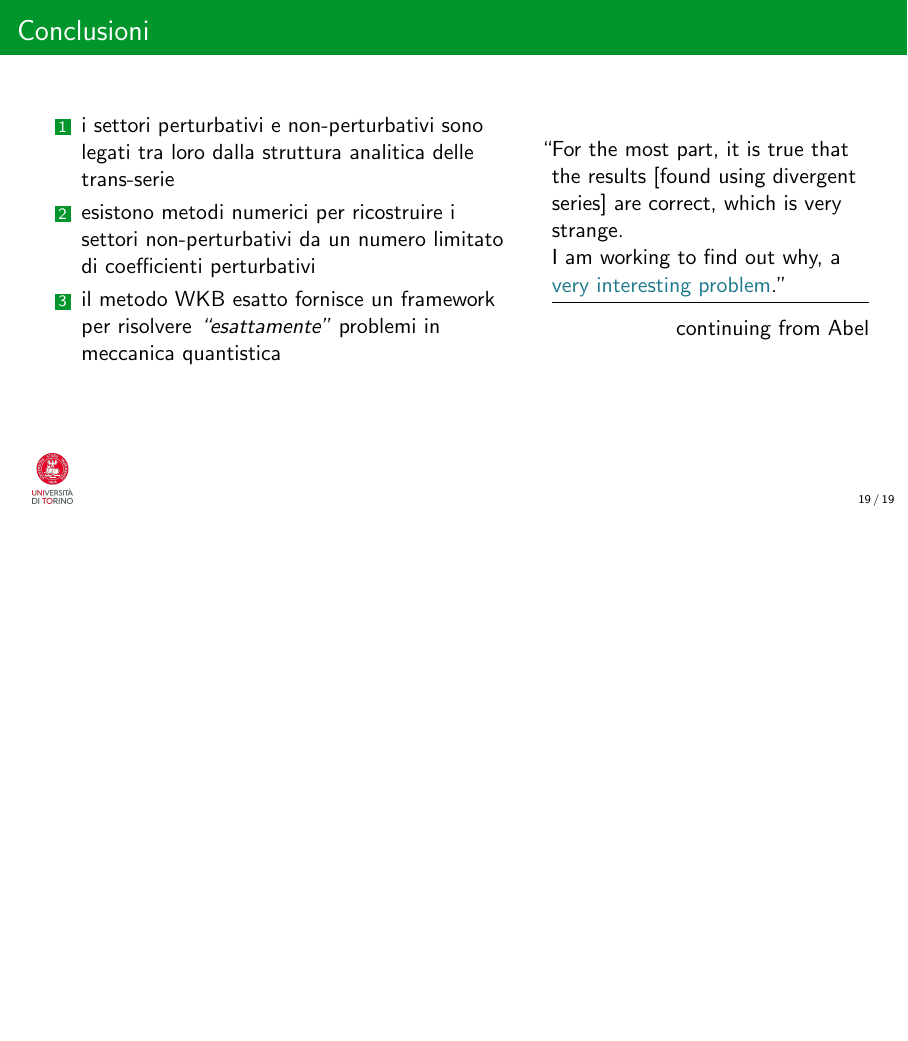
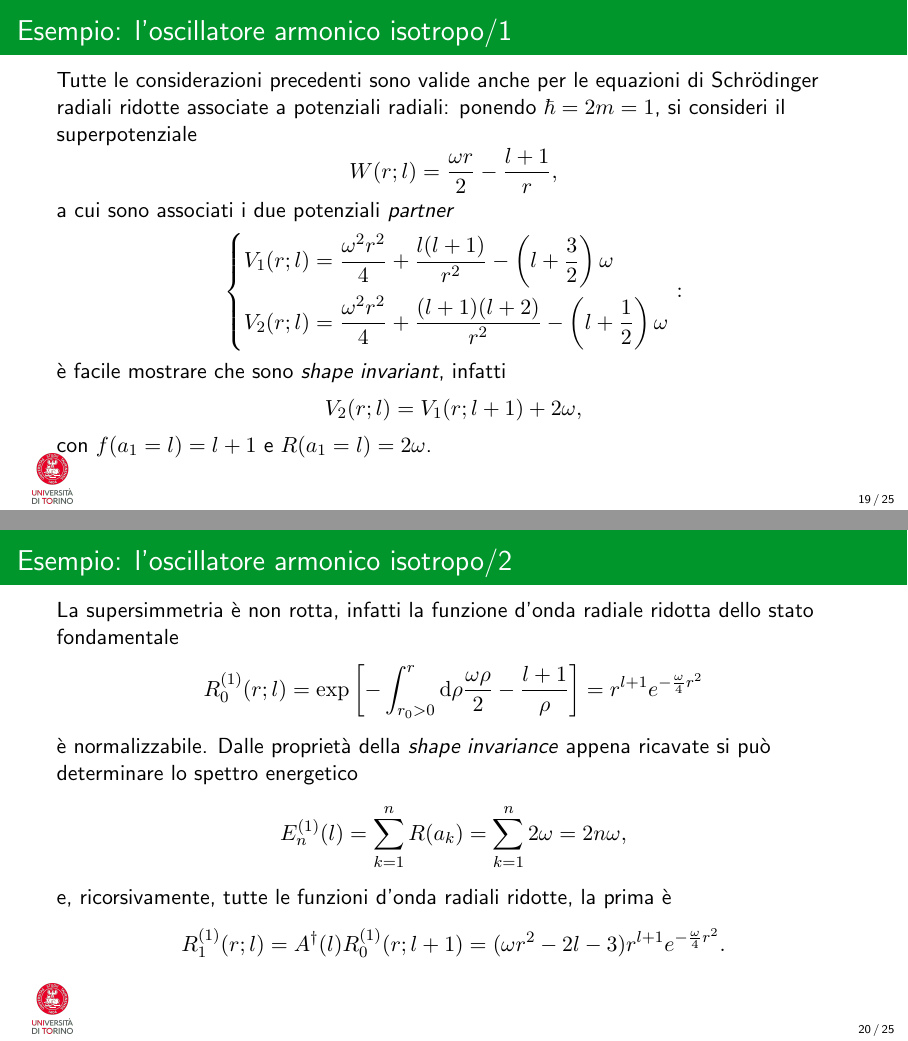
Before and after one commit to pirosapphic/bachelor_thesis, LaTeX slides (presentation/pres.tex): page 19 of 20 before the commit and pages 19 and 20 of 26 after it, the two joined at a grey line, the shorter picture padded with empty space. Compiled offline with pdfLaTeX.

Commit message:
presentation

```diff
--- a/presentation/pres.tex
+++ b/presentation/pres.tex
@@ -20,6 +20,7 @@
 
 \usepackage{appendixnumberbeamer}
 \usepackage{mathtools}
+\usepackage{lipsum}
 
 % per l'handout
 % \usepackage{pgfpages}
@@ -34,6 +35,7 @@
 
 \newtheorem{teo}[theorem]{Teorema}
 \newtheorem{de}[theorem]{Definizione}
+\newtheorem{no}[theorem]{Nota}
 \setbeamercolor{block title}{bg=myGreen,fg=white}
 
 \usepackage{amsmath,physics}
@@ -403,3 +407,34 @@ $$
     \includegraphics[width = .7\linewidth]{./shape_inv.png}
     \caption{Diagramma per la costruzione del terzo stato eccitato di $H_1(a_1)$.}
 \end{figure}
+\end{frame}
+\begin{frame}{Esempio: l'oscillatore armonico isotropo/1}
+Tutte le considerazioni precedenti sono valide anche per le equazioni
+di Schrödinger radiali ridotte associate a potenziali radiali: ponendo
+$\hbar = 2m = 1$, si consideri il superpotenziale
+$$W(r;l)=\frac{\omega r}{2}-\frac{l+1}{r},$$
+a cui sono associati i due potenziali \textit{partner}
+\begin{equation*}
+\begin{dcases}
+V_1(r;l)=\frac{\omega^2r^2}{4}+\frac{l(l+1)}{r^2}-\left(l+\frac{3}{2}\right)\omega\\
+V_2(r;l)=\frac{\omega^2r^2}{4}+\frac{(l+1)(l+2)}{r^2}-\left(l+\frac{1}{2}\right)
+\omega
+\end{dcases}:
+\end{equation*}
+è facile mostrare che sono \textit{shape invariant}, infatti
+$$V_2(r;l) = V_1(r;l+1)+2\omega,$$
+con $f(a_1=l)=l+1$ e $R(a_1=l)=2\omega$.
+\end{frame}
+\begin{frame}{Esempio: l'oscillatore armonico isotropo/2}
+La supersimmetria è non rotta, infatti la funzione d'onda radiale ridotta dello
+stato fondamentale
+$$R_0^{(1)}(r;l) = \exp\left[-\int_{r_0>0}^r \dd \rho \frac{\omega\rho}{2}
+-\frac{l+1}{\rho}\right] = r^{l+1}e^{-\frac{\omega}{4}r^2}$$
+è normalizzabile. Dalle proprietà della \textit{shape invariance} appena ricavate
+si può determinare lo spettro energetico
+$$E_n^{(1)}(l)=\sum_{k=1}^{n}R(a_k)=\sum_{k=1}^{n}2\omega = 2n\omega,$$
+e, ricorsivamente, tutte le funzioni d'onda radiali ridotte, la prima è
+$$R_1^{(1)}(r;l)=A^\dagger(l)R_0^{(1)}(r;l+1)=(\omega r^2-2l-3)r^{l+1}
+e^{-\frac{\omega}{4}r^2}.$$
+\end{frame}
+\begin{frame}{Esempio: l'oscillatore armonico isotropo/3}
```
Also changed, not shown: presentation/pres.pdf, presentation/pres.tex (57 more changed lines), 7 other files.
